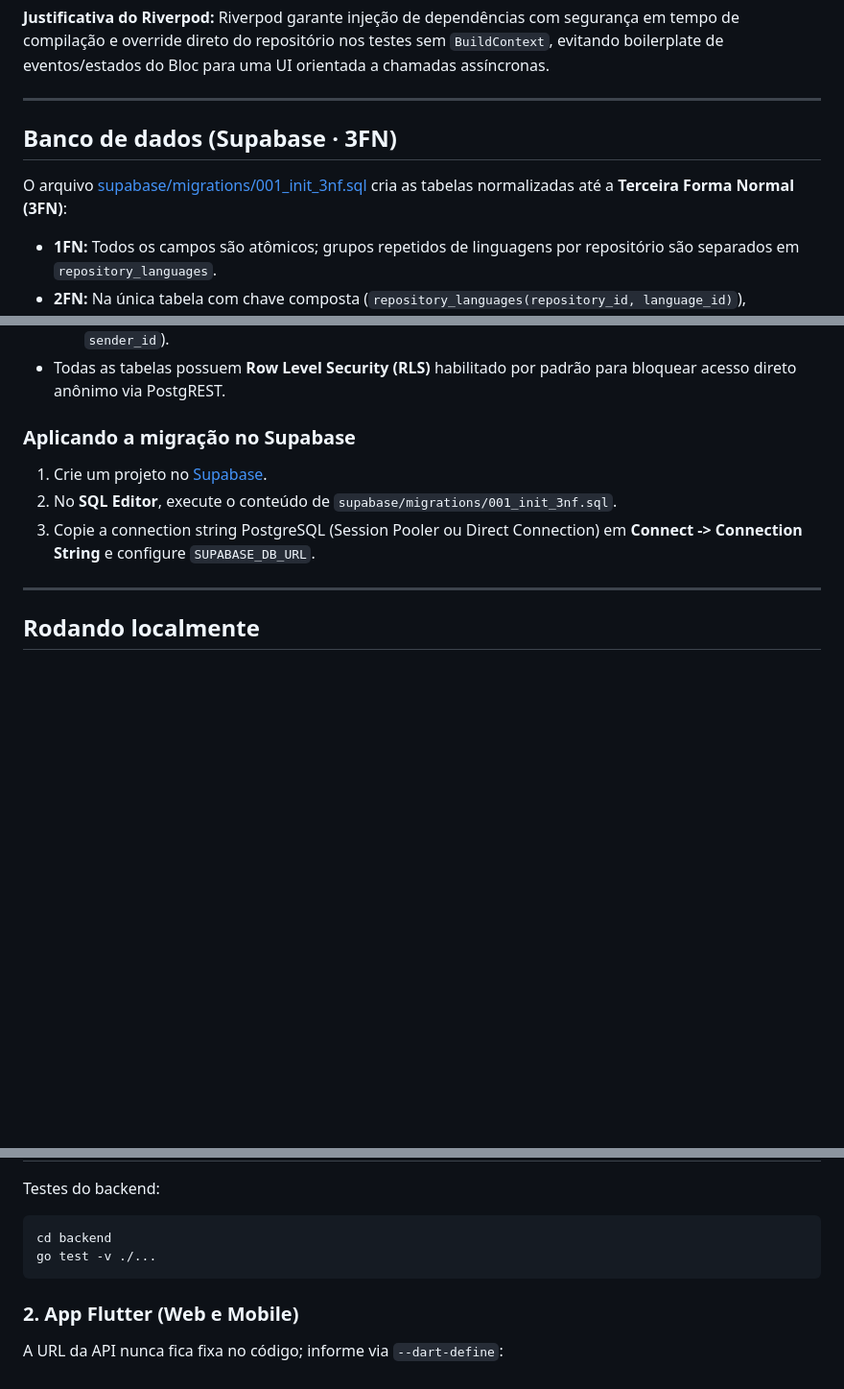
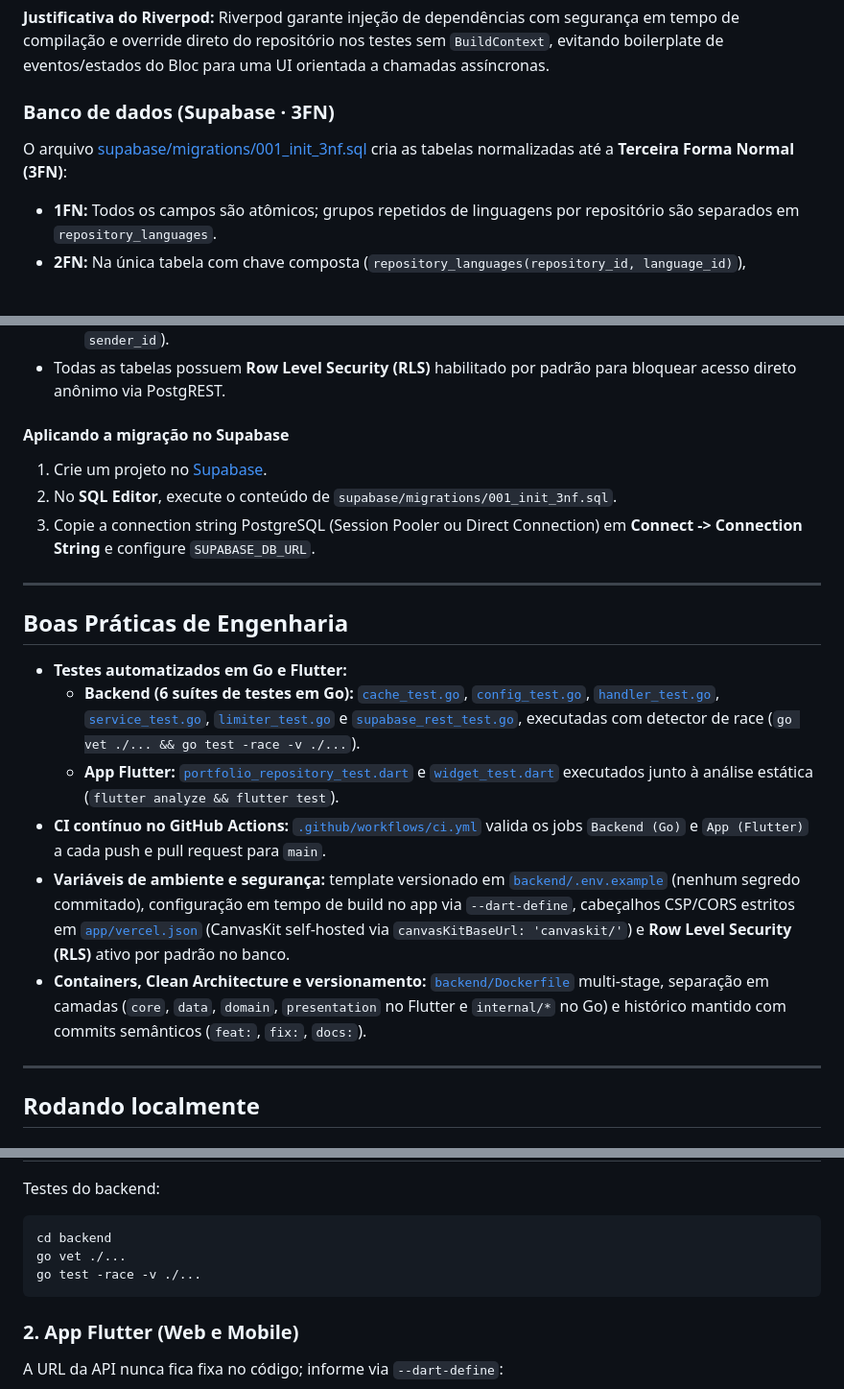
Before and after one commit to hikarilucky79/prodifolio, a Markdown page: README.md, 3 parts joined by grey strips. Shown at 96% size. Drawn GitHub-style; blank space fills up the shorter version.

````diff
--- a/README.md
+++ b/README.md
@@ -38,11 +89,9 @@ prodifolio/
 
 **Justificativa do Riverpod:** Riverpod garante injeção de dependências com segurança em tempo de compilação e override direto do repositório nos testes sem `BuildContext`, evitando boilerplate de eventos/estados do Bloc para uma UI orientada a chamadas assíncronas.
 
----
+### Banco de dados (Supabase · 3FN)
 
-## Banco de dados (Supabase · 3FN)
-
-O arquivo [supabase/migrations/001_init_3nf.sql](supabase/migrations/001_init_3nf.sql) cria as tabelas normalizadas até a **Terceira Forma Normal (3FN)**:
+O arquivo [supabase/migrations/001_init_3nf.sql](./supabase/migrations/001_init_3nf.sql) cria as tabelas normalizadas até a **Terceira Forma Normal (3FN)**:
 
 - **1FN:** Todos os campos são atômicos; grupos repetidos de linguagens por repositório são separados em `repository_languages`.
 - **2FN:** Na única tabela com chave composta (`repository_languages(repository_id, language_id)`), `bytes_count` depende da chave inteira.
@@ -52,11 +101,22 @@ O arquivo [supabase/migrations/001_init_3nf.sql](supabase/migrations/001_init_3n
   - `contact_senders` separa identidade (`email`, `name`) de `contact_messages` (cada envio aponta para `sender_id`).
 - Todas as tabelas possuem **Row Level Security (RLS)** habilitado por padrão para bloquear acesso direto anônimo via PostgREST.
 
-### Aplicando a migração no Supabase
+#### Aplicando a migração no Supabase
 
 1. Crie um projeto no [Supabase](https://supabase.com).
 2. No **SQL Editor**, execute o conteúdo de `supabase/migrations/001_init_3nf.sql`.
 3. Copie a connection string PostgreSQL (Session Pooler ou Direct Connection) em **Connect -> Connection String** e configure `SUPABASE_DB_URL`.
+
+---
+
+## Boas Práticas de Engenharia
+
+- **Testes automatizados em Go e Flutter:**
+  - **Backend (6 suítes de testes em Go):** [`cache_test.go`](./backend/internal/cache/cache_test.go), [`config_test.go`](./backend/internal/config/config_test.go), [`handler_test.go`](./backend/internal/httpapi/handler_test.go), [`service_test.go`](./backend/internal/portfolio/service_test.go), [`limiter_test.go`](./backend/internal/ratelimit/limiter_test.go) e [`supabase_rest_test.go`](./backend/internal/store/supabase_rest_test.go), executadas com detector de race (`go vet ./... && go test -race -v ./...`).
+  - **App Flutter:** [`portfolio_repository_test.dart`](./app/test/portfolio_repository_test.dart) e [`widget_test.dart`](./app/test/widget_test.dart) executados junto à análise estática (`flutter analyze && flutter test`).
+- **CI contínuo no GitHub Actions:** [`.github/workflows/ci.yml`](./.github/workflows/ci.yml) valida os jobs `Backend (Go)` e `App (Flutter)` a cada push e pull request para `main`.
+- **Variáveis de ambiente e segurança:** template versionado em [`backend/.env.example`](./backend/.env.example) (nenhum segredo commitado), configuração em tempo de build no app via `--dart-define`, cabeçalhos CSP/CORS estritos em [`app/vercel.json`](./app/vercel.json) (CanvasKit self-hosted via `canvasKitBaseUrl: 'canvaskit/'`) e **Row Level Security (RLS)** ativo por padrão no banco.
+- **Containers, Clean Architecture e versionamento:** [`backend/Dockerfile`](./backend/Dockerfile) multi-stage, separação em camadas (`core`, `data`, `domain`, `presentation` no Flutter e `internal/*` no Go) e histórico mantido com commits semânticos (`feat:`, `fix:`, `docs:`).
 
 ---
 
@@ -89,7 +149,8 @@ Testes do backend:
 
 ```bash
 cd backend
-go test -v ./...
+go vet ./...
+go test -race -v ./...
 ```
 
 ### 2. App Flutter (Web e Mobile)
````
Also changed, not shown: other parts of README.md (+58 -7 lines), docs/screenshots/home.png (added), docs/screenshots/projects.png (added).
